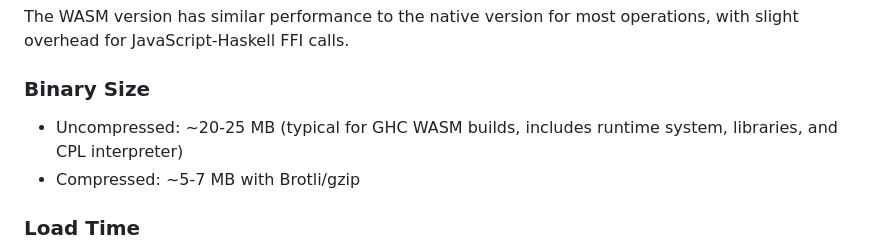
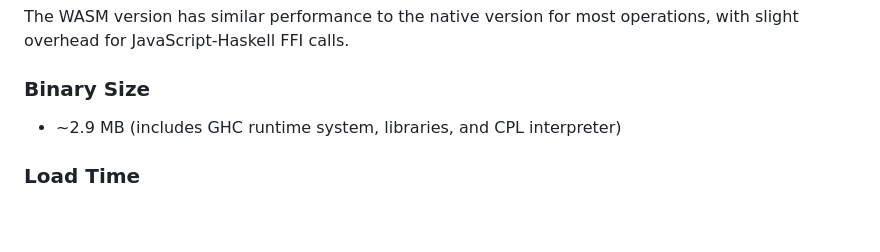
Before and after one commit to msakai/cpl, a Markdown page: wasm/README.md, the part around the change. Rendered like a GitHub page; blank space fills up the shorter version.

Commit message:
Fix WASM binary size in wasm/README.md to match actual value
Co-Authored-By: Claude Opus 4.5 <noreply@anthropic.com>

```diff
--- a/wasm/README.md
+++ b/wasm/README.md
@@ -288,8 +288,7 @@ If `./scripts/build-wasm.sh` fails:
 The WASM version has similar performance to the native version for most operations, with slight overhead for JavaScript-Haskell FFI calls.
 
 ### Binary Size
-- Uncompressed: ~20-25 MB (typical for GHC WASM builds, includes runtime system, libraries, and CPL interpreter)
-- Compressed: ~5-7 MB with Brotli/gzip
+- ~2.9 MB (includes GHC runtime system, libraries, and CPL interpreter)
 
 ### Load Time
 - First load depends on network speed and browser WASM compilation
```
